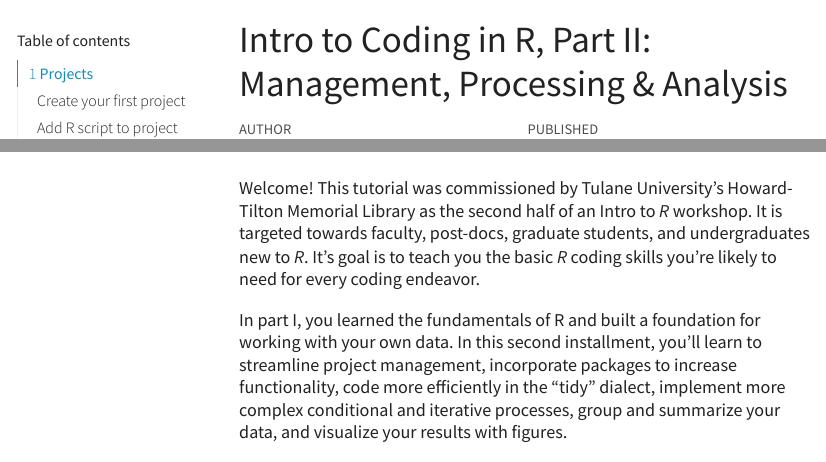
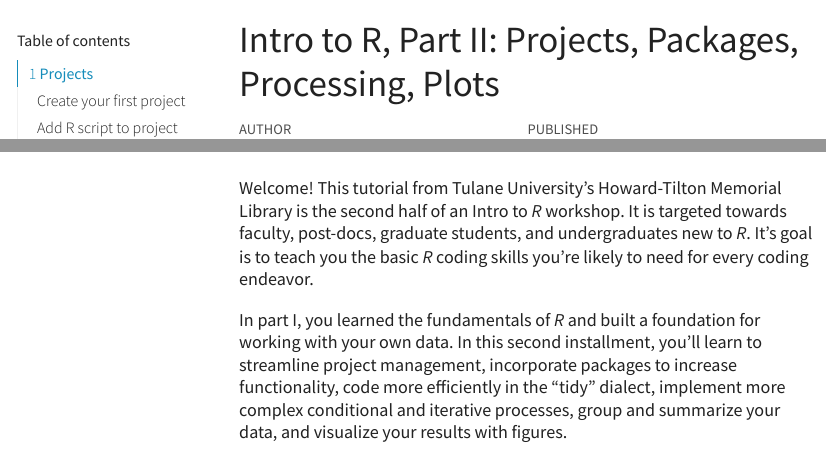
Before and after one commit to Howard-Tilton-Library/Introduction_to_R_part2, a Quarto document (R_intro_part2.qmd): the page in a window 1100 px wide, from its top, and a second part further down, joined at a grey line. The pictures show the output file R_intro_part2.html that the author committed with the source, opened offline; menus at the side of the page are left out.

Commit message:
Intro edit

```diff
--- a/R_intro_part2.qmd
+++ b/R_intro_part2.qmd
@@ -1,5 +1,5 @@
 ---
-title: "Intro to Coding in R, Part II: Management, Processing & Analysis"
+title: "Intro to R, Part II: Projects, Packages, Processing, Plots"
 author: "Mike Ellis (he/him/his) <br> PhD Candidate <br> Ecology & Evolutionary Biology <br> Tulane University <br> mellis5@tulane.edu"
 date: "`r format(Sys.time(), '%d %B %Y')`"
 
@@ -32,9 +32,9 @@
 
 ![](Data_In/Figures/TUL_Logos_narrow.png){fig-align="center"}
 
-Welcome! This tutorial was commissioned by Tulane University's Howard-Tilton Memorial Library as the second half of an Intro to *R* workshop. It is targeted towards faculty, post-docs, graduate students, and undergraduates new to *R*. It's goal is to teach you the basic *R* coding skills you're likely to need for every coding endeavor.
+Welcome! This tutorial from Tulane University's Howard-Tilton Memorial Library is the second half of an Intro to *R* workshop. It is targeted towards faculty, post-docs, graduate students, and undergraduates new to *R*. It's goal is to teach you the basic *R* coding skills you're likely to need for every coding endeavor.
 
-In part I, you learned the fundamentals of R and built a foundation for working with your own data. In this second installment, you'll learn to streamline project management, incorporate packages to increase functionality, code more efficiently in the "tidy" dialect, implement more complex conditional and iterative processes, group and summarize your data, and visualize your results with figures.
+In part I, you learned the fundamentals of *R* and built a foundation for working with your own data. In this second installment, you'll learn to streamline project management, incorporate packages to increase functionality, code more efficiently in the "tidy" dialect, implement more complex conditional and iterative processes, group and summarize your data, and visualize your results with figures.
 
 Happy coding!
 
```
Also changed, not shown: R_intro_part2.html, R_intro_part2.md.
